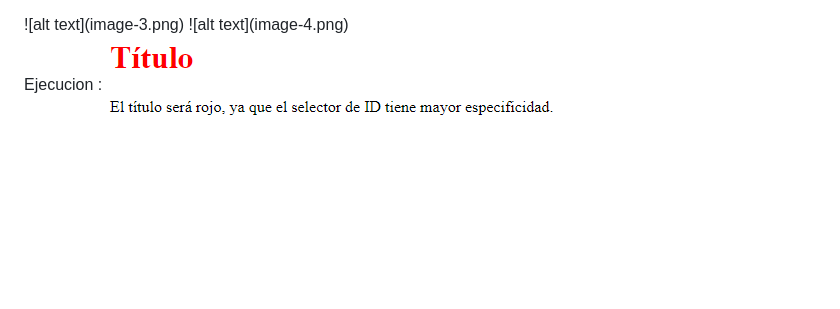
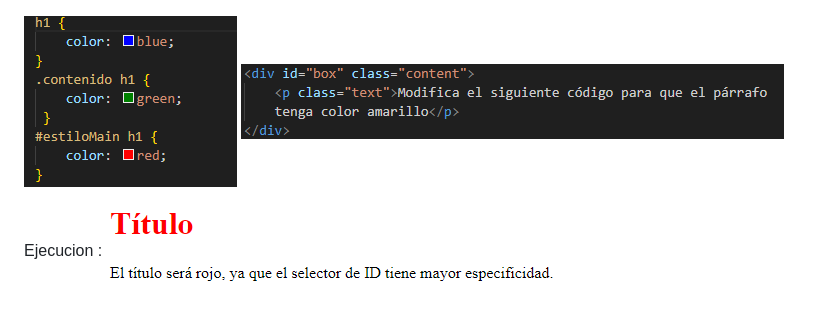
Before and after one commit to JuanPabloPinillaGuzman/TallerDeEspecificidad, a Markdown page: README.md, the part around the change printed below. GitHub-like rendering; pictures changed too: image-9.png (added); blank space fills up the shorter version.

Commit message:
feat: :bug: Readme
readme

```diff
--- a/README.md
+++ b/README.md
@@ -26,5 +23,5 @@ El titulo sera color rojo.
 ![alt text](image-3.png)
-![alt text](image-4.png)
+![alt text](image-9.png)
 
 Ejecucion :
 ![alt text](image-5.png)
```
Also changed, not shown: other parts of README.md (+1 -4 lines).
